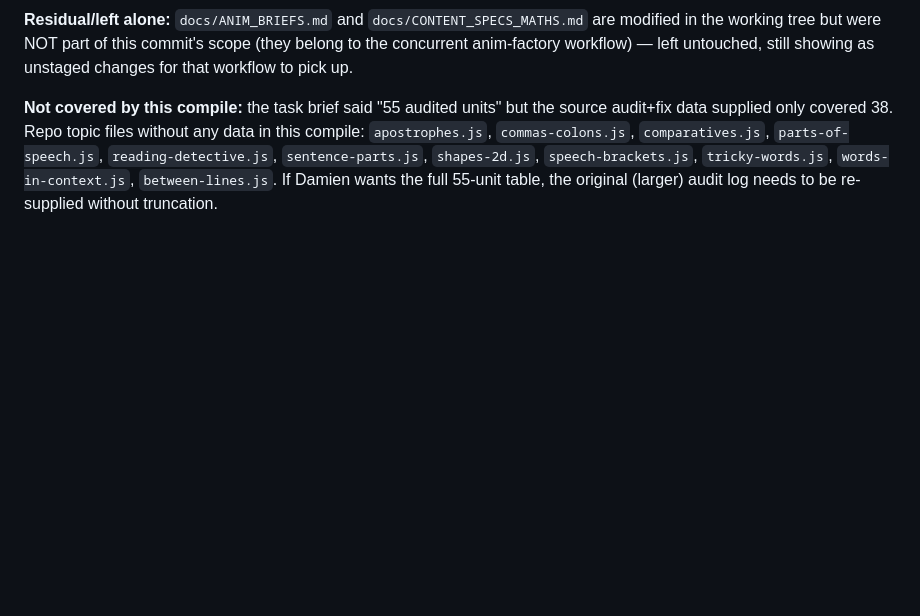
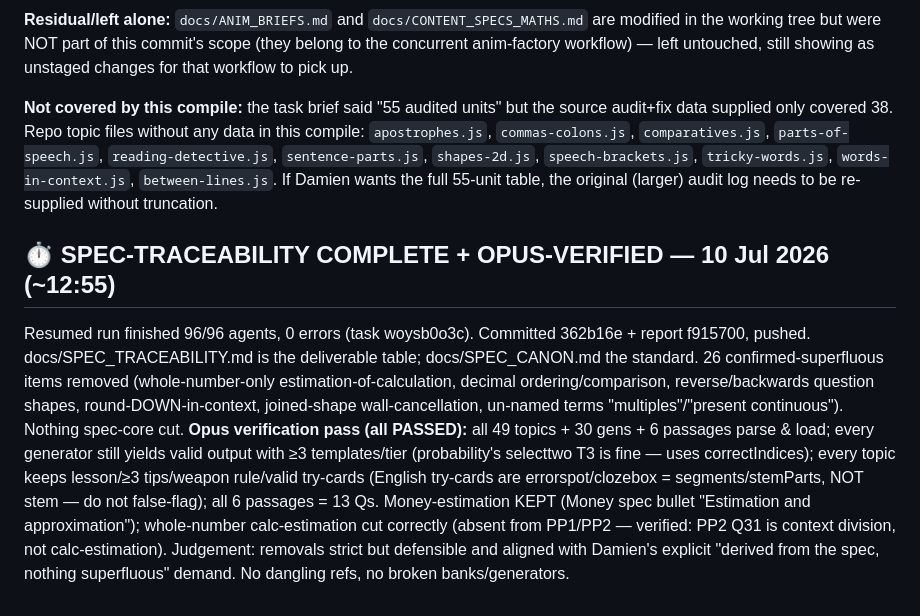
Before and after one commit to dgaj-g/fart-quest, a Markdown page: docs/HANDOFF_FABLE_TO_OPUS.md, the part around the change. Rendered like a GitHub page; blank space fills up the shorter version.

Commit message:
Handoff: spec-traceability Opus-verified sound; proceeding to anim finish
Co-Authored-By: Claude Opus 4.8 <noreply@anthropic.com>

```diff
--- a/docs/HANDOFF_FABLE_TO_OPUS.md
+++ b/docs/HANDOFF_FABLE_TO_OPUS.md
@@ -191,3 +191,7 @@ All touched `data/` and `js/gen/` files pass `node --check`. Committed as `362b1
 **Residual/left alone:** `docs/ANIM_BRIEFS.md` and `docs/CONTENT_SPECS_MATHS.md` are modified in the working tree but were NOT part of this commit's scope (they belong to the concurrent anim-factory workflow) — left untouched, still showing as unstaged changes for that workflow to pick up.
 
 **Not covered by this compile:** the task brief said "55 audited units" but the source audit+fix data supplied only covered 38. Repo topic files without any data in this compile: `apostrophes.js`, `commas-colons.js`, `comparatives.js`, `parts-of-speech.js`, `reading-detective.js`, `sentence-parts.js`, `shapes-2d.js`, `speech-brackets.js`, `tricky-words.js`, `words-in-context.js`, `between-lines.js`. If Damien wants the full 55-unit table, the original (larger) audit log needs to be re-supplied without truncation.
+
+## ⏱ SPEC-TRACEABILITY COMPLETE + OPUS-VERIFIED — 10 Jul 2026 (~12:55)
+Resumed run finished 96/96 agents, 0 errors (task woysb0o3c). Committed 362b16e + report f915700, pushed. docs/SPEC_TRACEABILITY.md is the deliverable table; docs/SPEC_CANON.md the standard. 26 confirmed-superfluous items removed (whole-number-only estimation-of-calculation, decimal ordering/comparison, reverse/backwards question shapes, round-DOWN-in-context, joined-shape wall-cancellation, un-named terms "multiples"/"present continuous"). Nothing spec-core cut.
+**Opus verification pass (all PASSED):** all 49 topics + 30 gens + 6 passages parse & load; every generator still yields valid output with ≥3 templates/tier (probability's selecttwo T3 is fine — uses correctIndices); every topic keeps lesson/≥3 tips/weapon rule/valid try-cards (English try-cards are errorspot/clozebox = segments/stemParts, NOT stem — do not false-flag); all 6 passages = 13 Qs. Money-estimation KEPT (Money spec bullet "Estimation and approximation"); whole-number calc-estimation cut correctly (absent from PP1/PP2 — verified: PP2 Q31 is context division, not calc-estimation). Judgement: removals strict but defensible and aligned with Damien's explicit "derived from the spec, nothing superfluous" demand. No dangling refs, no broken banks/generators.
```
